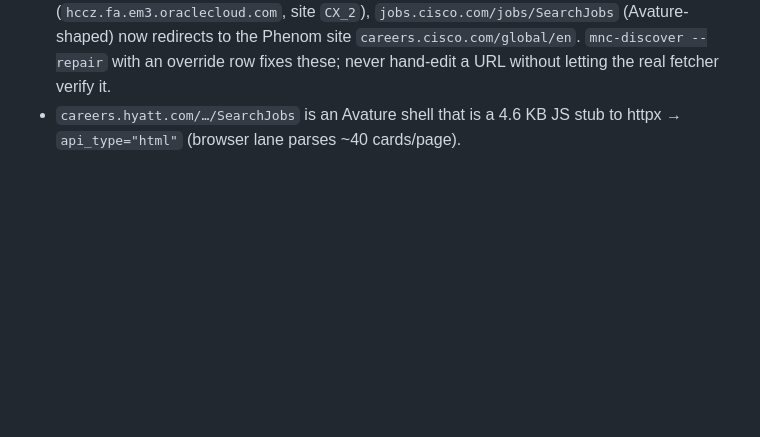
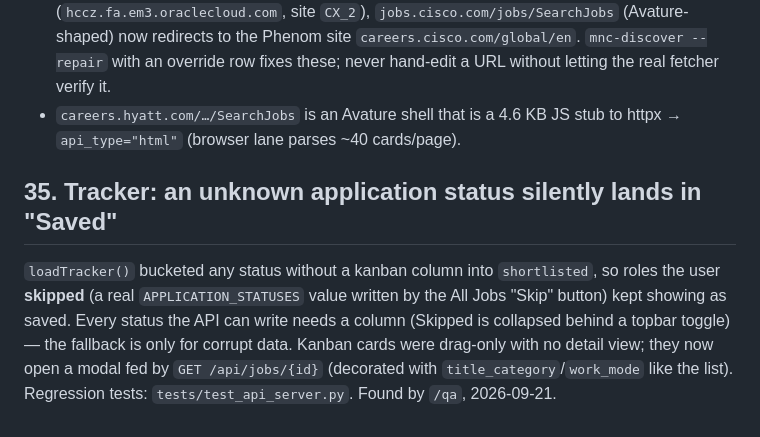
Before and after one commit to minalGoel/job_search, a Markdown page: docs/known_edge_cases.md, the part around the change. Rendered like a GitHub page; blank space fills up the shorter version.

Commit message:
docs: known_edge_cases §35 — tracker status fallback (from /qa)
Co-Authored-By: Claude Opus 5 (1M context) <noreply@anthropic.com>

```diff
--- a/docs/known_edge_cases.md
+++ b/docs/known_edge_cases.md
@@ -284,3 +284,12 @@ Multi-location strings that include an NCR city (`"Bengaluru; Gurgaon"`, `"Pune
 - **SmartRecruiters returns `200 {"totalFound":0}` for a company id that does not exist**, so a slug guess can never be told apart from an empty tenant — and a *different* company can own a look-alike id (`MSC1` is Medical Science & Computing, not Mediterranean Shipping). Only trust an id that appears in the company's own page or that returns postings whose `company.name` matches.
 - **URL-shape look-alikes**: `jobs.netapp.com/search-jobs/…` is SuccessFactors classic (`/search/`), `pearson.jobs` is a DirectEmployers microsite whose real ATS is Oracle HCM (`hccz.fa.em3.oraclecloud.com`, site `CX_2`), `jobs.cisco.com/jobs/SearchJobs` (Avature-shaped) now redirects to the Phenom site `careers.cisco.com/global/en`. `mnc-discover --repair` with an override row fixes these; never hand-edit a URL without letting the real fetcher verify it.
 - `careers.hyatt.com/…/SearchJobs` is an Avature shell that is a 4.6 KB JS stub to httpx → `api_type="html"` (browser lane parses ~40 cards/page).
+
+## 35. Tracker: an unknown application status silently lands in "Saved"
+
+`loadTracker()` bucketed any status without a kanban column into `shortlisted`, so roles the user
+**skipped** (a real `APPLICATION_STATUSES` value written by the All Jobs "Skip" button) kept showing
+as saved. Every status the API can write needs a column (Skipped is collapsed behind a topbar toggle)
+— the fallback is only for corrupt data. Kanban cards were drag-only with no detail view; they now
+open a modal fed by `GET /api/jobs/{id}` (decorated with `title_category`/`work_mode` like the list).
+Regression tests: `tests/test_api_server.py`. Found by `/qa`, 2026-09-21.
```
